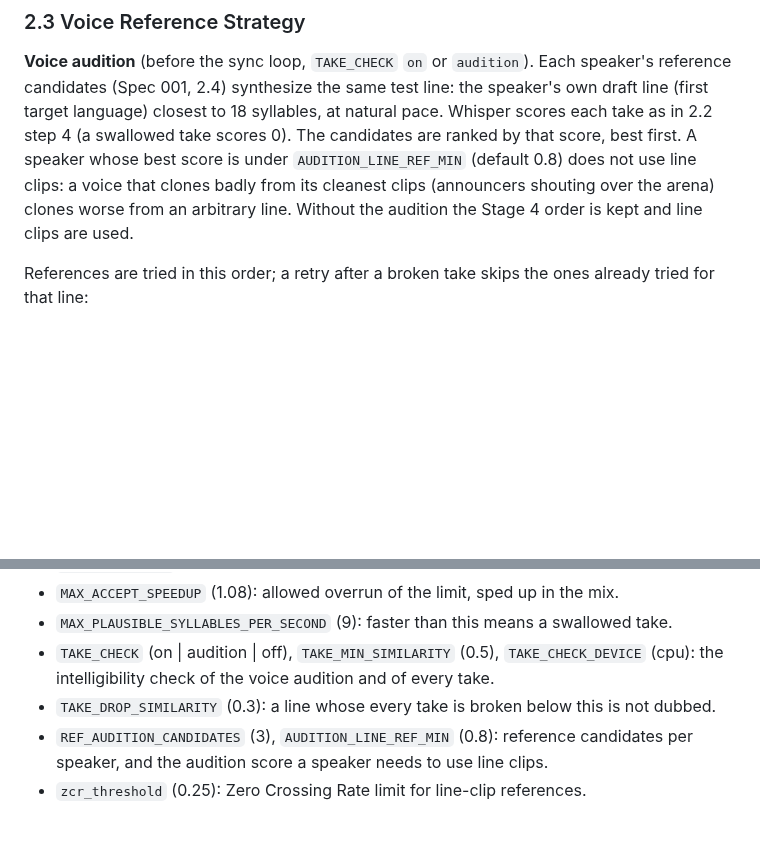
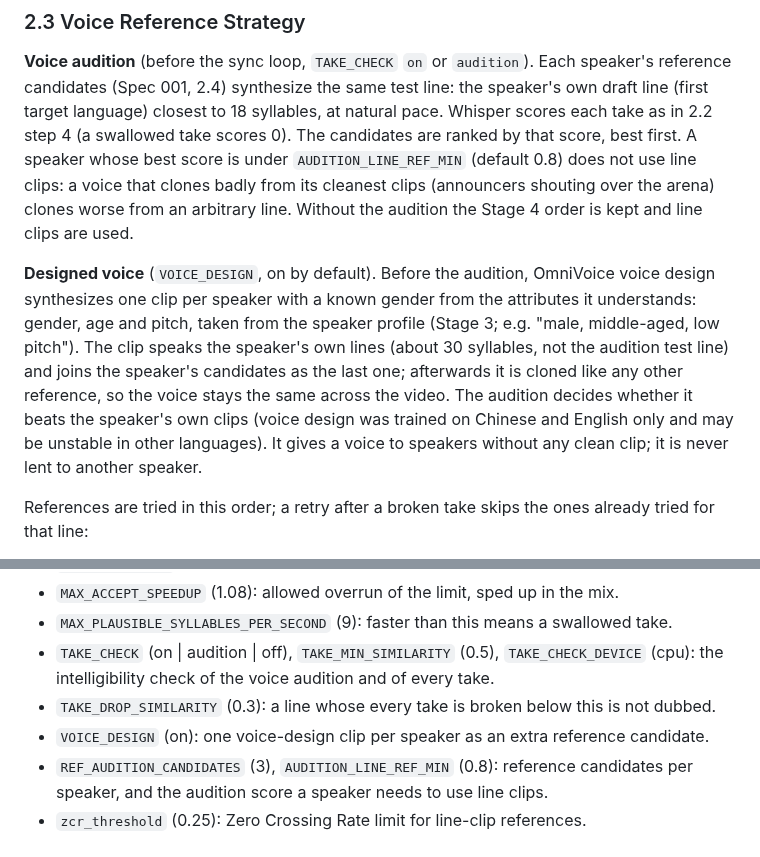
Before and after one commit to neutrinus/dubarr, a Markdown page: specification/specs/002_synchronization_engine.md, 2 parts joined by grey strips. Drawn GitHub-style; blank space fills up the shorter version.

Commit message:
docs(spec): a voice-design clip per speaker as a reference candidate
Co-Authored-By: Claude Opus 5.5 <noreply@anthropic.com>
Claude-Session: https://claude.ai/code/session_01Pt9fP6MnncmEF6Qo9ZFzGK

```diff
--- a/specification/specs/002_synchronization_engine.md
+++ b/specification/specs/002_synchronization_engine.md
@@ -83,6 +83,14 @@ are ranked by that score, best first. A speaker whose best score is under `AUDIT
 not use line clips: a voice that clones badly from its cleanest clips (announcers shouting over the arena) clones
 worse from an arbitrary line. Without the audition the Stage 4 order is kept and line clips are used.
 
+**Designed voice** (`VOICE_DESIGN`, on by default). Before the audition, OmniVoice voice design synthesizes one clip
+per speaker with a known gender from the attributes it understands: gender, age and pitch, taken from the speaker
+profile (Stage 3; e.g. "male, middle-aged, low pitch"). The clip speaks the speaker's own lines (about 30 syllables,
+not the audition test line) and joins the speaker's candidates as the last one; afterwards it is cloned like any
+other reference, so the voice stays the same across the video. The audition decides whether it beats the speaker's
+own clips (voice design was trained on Chinese and English only and may be unstable in other languages). It gives a
+voice to speakers without any clean clip; it is never lent to another speaker.
+
 References are tried in this order; a retry after a broken take skips the ones already tried for that line:
 1.  **Line clip:** a clean clip of the line itself when it is 3-10 s long (carries the scene's emotion). Clean means
     ZCR < 0.25 and a clarity (vocals over the rest, see Spec 001, 2.4) of at least `REF_MIN_CLARITY_DB`; a line shouted
@@ -110,6 +118,7 @@ never stretched in the mix; slowing down is done by OmniVoice, which sounds natu
 -   `TAKE_CHECK` (on | audition | off), `TAKE_MIN_SIMILARITY` (0.5), `TAKE_CHECK_DEVICE` (cpu): the intelligibility
     check of the voice audition and of every take.
 -   `TAKE_DROP_SIMILARITY` (0.3): a line whose every take is broken below this is not dubbed.
+-   `VOICE_DESIGN` (on): one voice-design clip per speaker as an extra reference candidate.
 -   `REF_AUDITION_CANDIDATES` (3), `AUDITION_LINE_REF_MIN` (0.8): reference candidates per speaker, and the audition
     score a speaker needs to use line clips.
 -   `zcr_threshold` (0.25): Zero Crossing Rate limit for line-clip references.
```
Also changed, not shown: AGENTS.md (+1 -0 lines).
